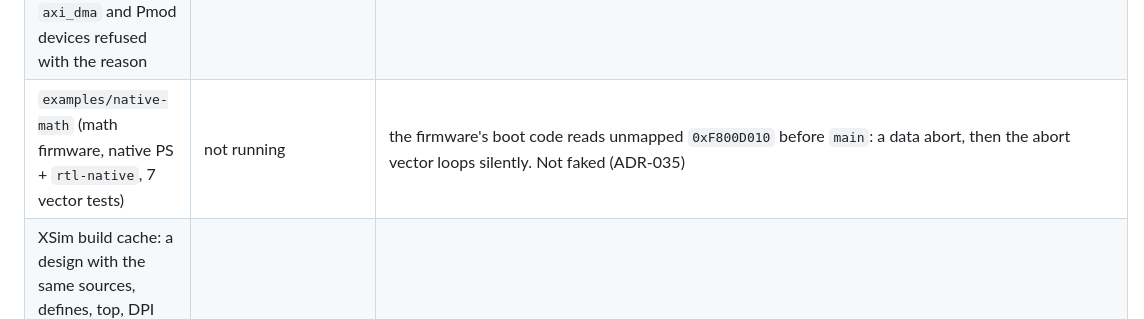
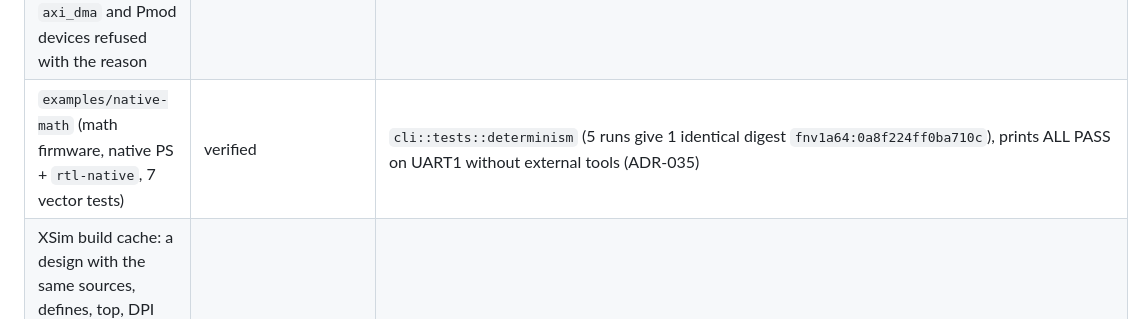
Before and after one commit to abgocmez/fpga-sim, a Markdown page: zynqsim/docs/STATUS.md, the part around the change. Drawn GitHub-style.

```diff
--- a/zynqsim/docs/STATUS.md
+++ b/zynqsim/docs/STATUS.md
@@ -76,7 +76,7 @@ control plane drive it). Caveats are listed under *Known limits of the P1 engine
 | PL attached to the native PS on `M_AXI_GP0`/`GP1`, IRQ_F2P to SPIs 61-68/84-91, native register models (`backends.pl = "native"`, `vendor-ip`) | verified (GPIO/timer/UART Lite firmware) | `cli::native_pl::gpio_timer_uart_firmware_runs_on_the_native_ps_with_the_vendor_models`, `::the_switches_drive_the_leds_on_the_native_ps_through_the_gpio`, `::a_native_run_gives_one_trace_digest_in_five_engines`; `pl_attach` and `native_pl` unit tests. Limits: GP ports only, no HP/ACP masters (`axi_dma` refused), no Pmod devices, no RGB PWM (ADR-035) |
 | `backends.pl = "rtl-native"`: RTL on the native RTL engine as one or more AXI4-Lite slaves on GP0/GP1, on both PS engines (ADR-035, ADR-039) | verified (my_math_ip, multi-module) | `native_pl::tests::{my_math_ip_on_the_rtl_engine_answers_on_the_ps_bus, multiple_rtl_modules_on_the_rtl_engine_answer_on_the_ps_bus}`, `cli::tests::multi_slave::multi_slave_runs_on_rtl_native`. Limits: AXI4-Lite slaves only, 2-state, one interrupt output per slave, no `waves`/`export_dir`/`filelist`, clock fixed at 100 MHz |
 | Native PS PL validation: `xsim`/`verilator` with the native PS refused (remote-port out of scope), `axi_dma` and Pmod devices refused with the reason | verified | `cli::native_pl::the_validation_accepts_native_pl_and_refuses_remote_port_pl_with_the_reason`, `::the_native_ps_refuses_a_dma_master_and_pmod_devices_with_the_reason` |
-| `examples/native-math` (math firmware, native PS + `rtl-native`, 7 vector tests) | not running | the firmware's boot code reads unmapped `0xF800D010` before `main`: a data abort, then the abort vector loops silently. Not faked (ADR-035) |
+| `examples/native-math` (math firmware, native PS + `rtl-native`, 7 vector tests) | verified | `cli::tests::determinism` (5 runs give 1 identical digest `fnv1a64:0a8f224ff0ba710c`), prints ALL PASS on UART1 without external tools (ADR-035) |
 | XSim build cache: a design with the same sources, defines, top, DPI library and Vivado is not compiled again (cached start ~4.6 s vs ~11 s for the math design) | verified | `backend-rtl-xsim::math::compiled_snapshots_are_cached_by_content` |
 | `-d NAME=VALUE` defines reach xvlog (quoted for `cmd`) | verified | same test (a define with a value builds) |
 | A request stamped after the run target is held, not served: a firmware that polls a PL register cannot make one `run` call overshoot its target | verified | found by the audio demo (a poll loop ran 9.4 ms of virtual time inside a 0.6 ms call); `backend-qemu::e2e` and `sim-api::qemu_play` still pass; `zynqsim::audio_demo_*` |
```
Also changed, not shown: zynqsim/docs/HANDOVER.md (+7 -10 lines).
